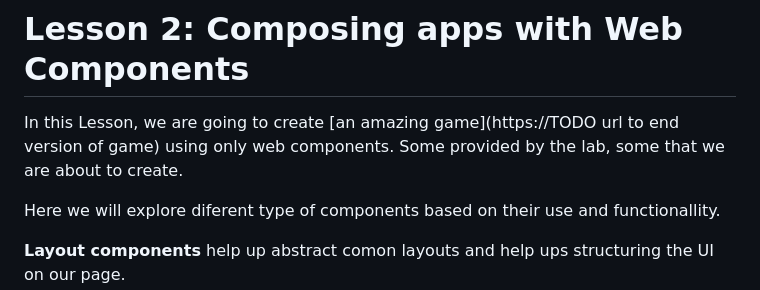
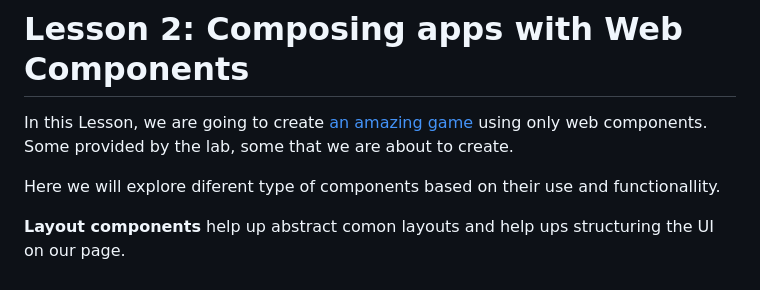
Before and after one commit to Moonzenith/dwck, a Markdown page: docs/lesson-2/lesson-2.md, the part around the change. Rendered like a GitHub page.

```diff
--- a/docs/lesson-2/lesson-2.md
+++ b/docs/lesson-2/lesson-2.md
@@ -1,6 +1,6 @@
 # Lesson 2: Composing apps with Web Components
 
-In this Lesson, we are going to create [an amazing game](https://TODO url to end version of game) using only web components. Some provided by the lab, some that we are about to create.
+In this Lesson, we are going to create [an amazing game](https://cdn.example.invalid/#game) using only web components. Some provided by the lab, some that we are about to create.
 
 
 Here we will explore diferent type of components based on their use and functionallity.
```
Also changed, not shown: docs/workshop.md (+0 -11 lines), docs/assets/data-set-1.png, 3 other files.
